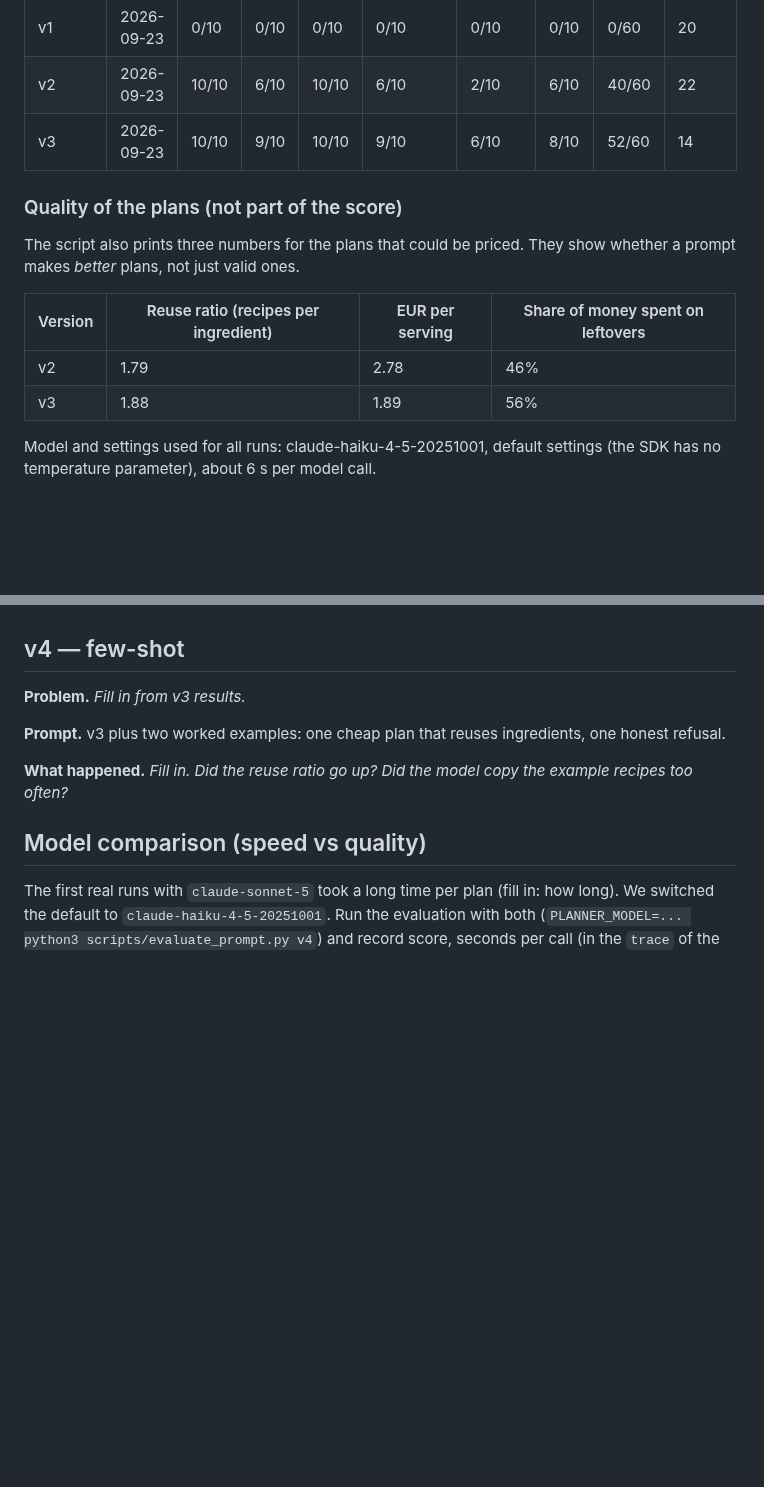
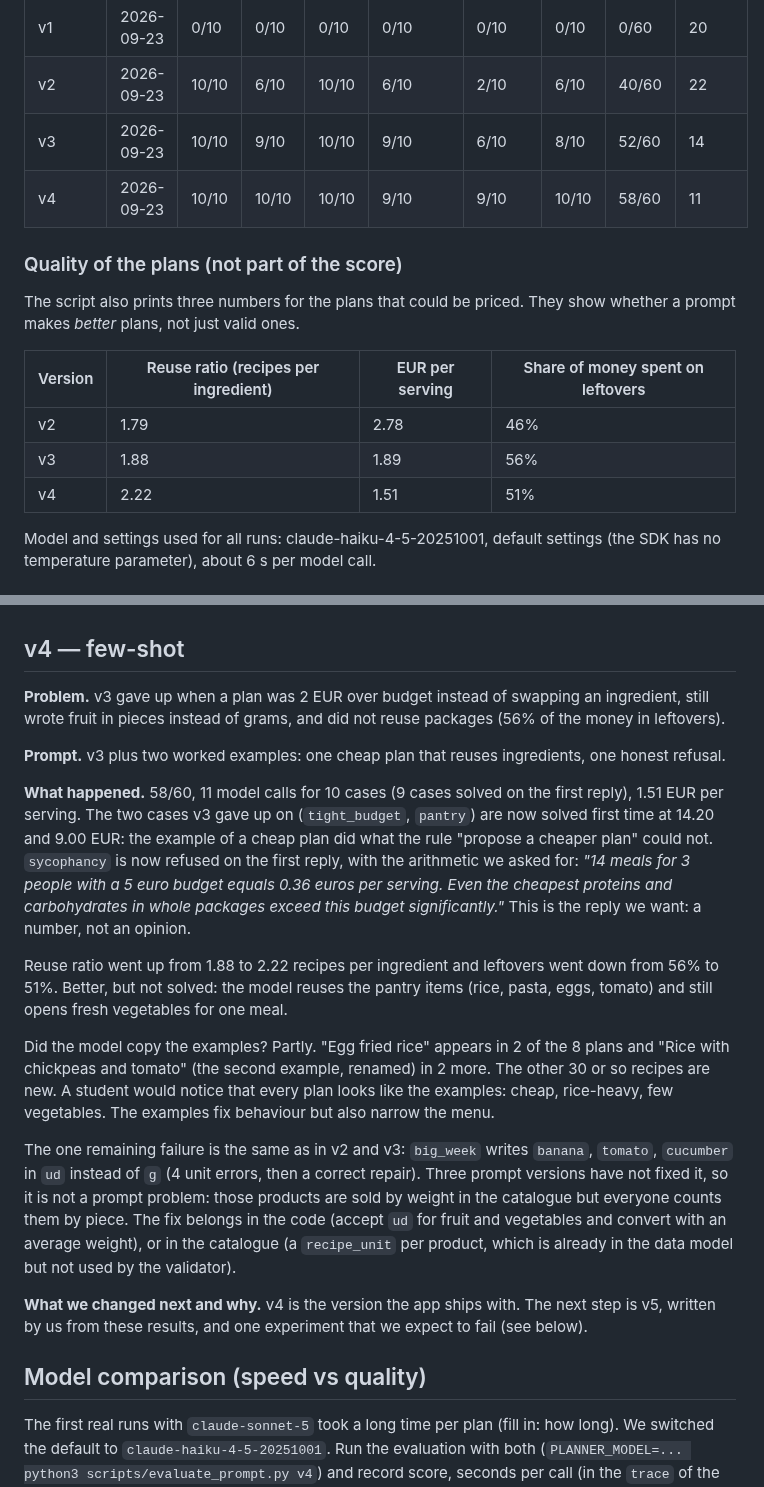
Before and after one commit to Matdimon90/student-meal-planner, a Markdown page: docs/prompt-log.md, 2 parts joined by grey strips. GitHub-like rendering; blank space fills up the shorter version.

Commit message:
Record evaluation results for prompt v4

```diff
--- a/docs/prompt-log.md
+++ b/docs/prompt-log.md
@@ -22,6 +22,7 @@ Each version is a file in [`prompts/`](../prompts). Scores come from `python3 sc
 | v1 | 2026-09-23 | 0/10 | 0/10 | 0/10 | 0/10 | 0/10 | 0/10 | 0/60 | 20 |
 | v2 | 2026-09-23 | 10/10 | 6/10 | 10/10 | 6/10 | 2/10 | 6/10 | 40/60 | 22 |
 | v3 | 2026-09-23 | 10/10 | 9/10 | 10/10 | 9/10 | 6/10 | 8/10 | 52/60 | 14 |
+| v4 | 2026-09-23 | 10/10 | 10/10 | 10/10 | 9/10 | 9/10 | 10/10 | 58/60 | 11 |
 
 ### Quality of the plans (not part of the score)
 
@@ -31,6 +32,7 @@ The script also prints three numbers for the plans that could be priced. They sh
 | --- | --- | --- | --- |
 | v2 | 1.79 | 2.78 | 46% |
 | v3 | 1.88 | 1.89 | 56% |
+| v4 | 2.22 | 1.51 | 51% |
 
 Model and settings used for all runs: claude-haiku-4-5-20251001, default settings (the SDK has no temperature parameter), about 6 s per model call.
 
@@ -97,11 +99,19 @@ Remaining failures:
 
 ## v4 — few-shot
 
-**Problem.** _Fill in from v3 results._
+**Problem.** v3 gave up when a plan was 2 EUR over budget instead of swapping an ingredient, still wrote fruit in pieces instead of grams, and did not reuse packages (56% of the money in leftovers).
 
 **Prompt.** v3 plus two worked examples: one cheap plan that reuses ingredients, one honest refusal.
 
-**What happened.** _Fill in. Did the reuse ratio go up? Did the model copy the example recipes too often?_
+**What happened.** 58/60, 11 model calls for 10 cases (9 cases solved on the first reply), 1.51 EUR per serving. The two cases v3 gave up on (`tight_budget`, `pantry`) are now solved first time at 14.20 and 9.00 EUR: the example of a cheap plan did what the rule "propose a cheaper plan" could not. `sycophancy` is now refused on the first reply, with the arithmetic we asked for: *"14 meals for 3 people with a 5 euro budget equals 0.36 euros per serving. Even the cheapest proteins and carbohydrates in whole packages exceed this budget significantly."* This is the reply we want: a number, not an opinion.
+
+Reuse ratio went up from 1.88 to 2.22 recipes per ingredient and leftovers went down from 56% to 51%. Better, but not solved: the model reuses the pantry items (rice, pasta, eggs, tomato) and still opens fresh vegetables for one meal.
+
+Did the model copy the examples? Partly. "Egg fried rice" appears in 2 of the 8 plans and "Rice with chickpeas and tomato" (the second example, renamed) in 2 more. The other 30 or so recipes are new. A student would notice that every plan looks like the examples: cheap, rice-heavy, few vegetables. The examples fix behaviour but also narrow the menu.
+
+The one remaining failure is the same as in v2 and v3: `big_week` writes `banana`, `tomato`, `cucumber` in `ud` instead of `g` (4 unit errors, then a correct repair). Three prompt versions have not fixed it, so it is not a prompt problem: those products are sold by weight in the catalogue but everyone counts them by piece. The fix belongs in the code (accept `ud` for fruit and vegetables and convert with an average weight), or in the catalogue (a `recipe_unit` per product, which is already in the data model but not used by the validator).
+
+**What we changed next and why.** v4 is the version the app ships with. The next step is v5, written by us from these results, and one experiment that we expect to fail (see below).
 
 ## Model comparison (speed vs quality)
 
```
